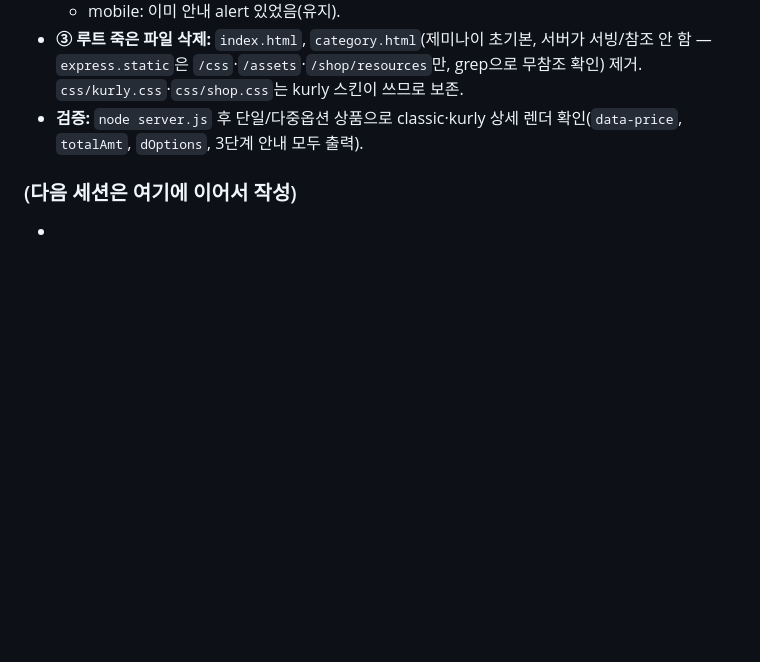
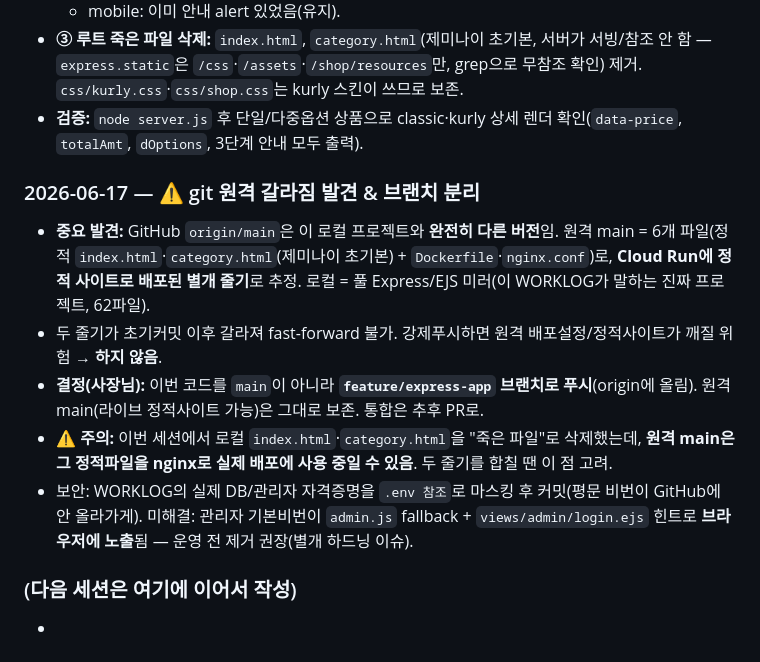
Before and after one commit to balancetech-ai/nankorea-shop, a Markdown page: WORKLOG.md, the part around the change. Rendered like a GitHub page; blank space fills up the shorter version.

Commit message:
WORKLOG: git 원격 갈라짐 기록 (origin/main=정적배포 별개줄기, feature/express-app으로 분리)
Co-Authored-By: Claude Opus 4.8 <noreply@anthropic.com>

```diff
--- a/WORKLOG.md
+++ b/WORKLOG.md
@@ -283,5 +283,12 @@ npm run sync       # 블루마 DB에서 상품 최신화 (DB는 읽기만). 끝
 - **③ 루트 죽은 파일 삭제:** `index.html`, `category.html`(제미나이 초기본, 서버가 서빙/참조 안 함 — `express.static`은 `/css`·`/assets`·`/shop/resources`만, grep으로 무참조 확인) 제거. `css/kurly.css`·`css/shop.css`는 kurly 스킨이 쓰므로 보존.
 - **검증:** `node server.js` 후 단일/다중옵션 상품으로 classic·kurly 상세 렌더 확인(`data-price`, `totalAmt`, `dOptions`, 3단계 안내 모두 출력).
 
+### 2026-06-17 — ⚠️ git 원격 갈라짐 발견 & 브랜치 분리
+- **중요 발견:** GitHub `origin/main`은 이 로컬 프로젝트와 **완전히 다른 버전**임. 원격 main = 6개 파일(정적 `index.html`·`category.html`(제미나이 초기본) + `Dockerfile`·`nginx.conf`)로, **Cloud Run에 정적 사이트로 배포된 별개 줄기**로 추정. 로컬 = 풀 Express/EJS 미러(이 WORKLOG가 말하는 진짜 프로젝트, 62파일).
+- 두 줄기가 초기커밋 이후 갈라져 fast-forward 불가. 강제푸시하면 원격 배포설정/정적사이트가 깨질 위험 → **하지 않음**.
+- **결정(사장님):** 이번 코드를 `main`이 아니라 **`feature/express-app` 브랜치로 푸시**(origin에 올림). 원격 main(라이브 정적사이트 가능)은 그대로 보존. 통합은 추후 PR로.
+- ⚠️ **주의:** 이번 세션에서 로컬 `index.html`·`category.html`을 "죽은 파일"로 삭제했는데, **원격 main은 그 정적파일을 nginx로 실제 배포에 사용 중일 수 있음**. 두 줄기를 합칠 땐 이 점 고려.
+- 보안: WORKLOG의 실제 DB/관리자 자격증명을 `.env 참조`로 마스킹 후 커밋(평문 비번이 GitHub에 안 올라가게). 미해결: 관리자 기본비번이 `admin.js` fallback + `views/admin/login.ejs` 힌트로 **브라우저에 노출**됨 — 운영 전 제거 권장(별개 하드닝 이슈).
+
 ### (다음 세션은 여기에 이어서 작성)
 -
```
